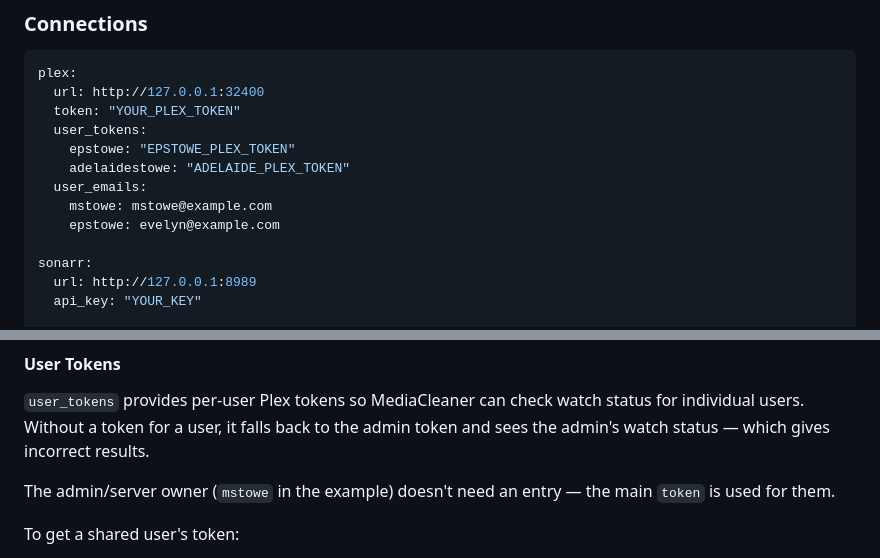
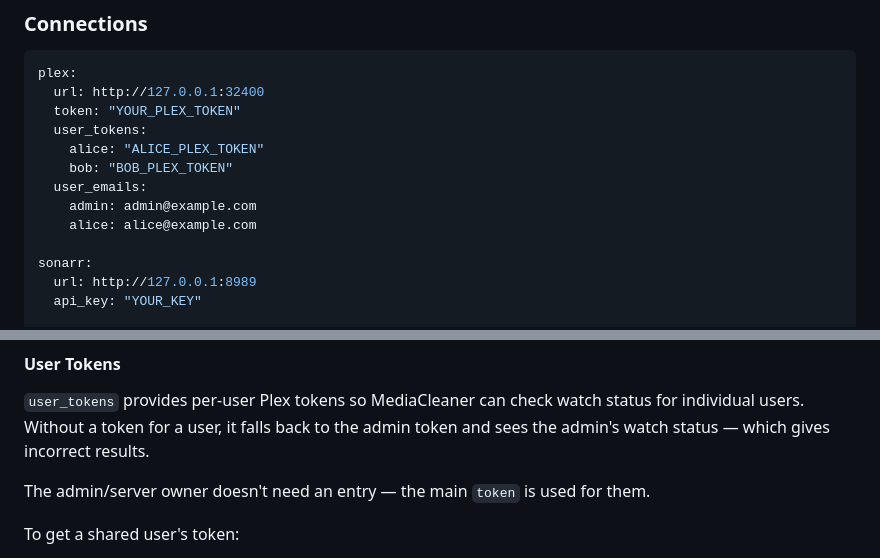
Before and after one commit to mwstowe/mediapurge, a Markdown page: README.md, 2 parts joined by grey strips. GitHub-like rendering.

Commit message:
README: replace personal references with generic examples

```diff
--- a/README.md
+++ b/README.md
@@ -75,11 +75,11 @@ plex:
   url: http://127.0.0.1:32400
   token: "YOUR_PLEX_TOKEN"
   user_tokens:
-    epstowe: "EPSTOWE_PLEX_TOKEN"
-    adelaidestowe: "ADELAIDE_PLEX_TOKEN"
+    alice: "ALICE_PLEX_TOKEN"
+    bob: "BOB_PLEX_TOKEN"
   user_emails:
-    mstowe: mstowe@example.com
-    epstowe: evelyn@example.com
+    admin: admin@example.com
+    alice: alice@example.com
 
 sonarr:
   url: http://127.0.0.1:8989
@@ -104,7 +104,7 @@ ombi:
 
 `user_tokens` provides per-user Plex tokens so MediaCleaner can check watch status for individual users. Without a token for a user, it falls back to the admin token and sees the admin's watch status — which gives incorrect results.
 
-The admin/server owner (`mstowe` in the example) doesn't need an entry — the main `token` is used for them.
+The admin/server owner doesn't need an entry — the main `token` is used for them.
 
 To get a shared user's token:
 
```
